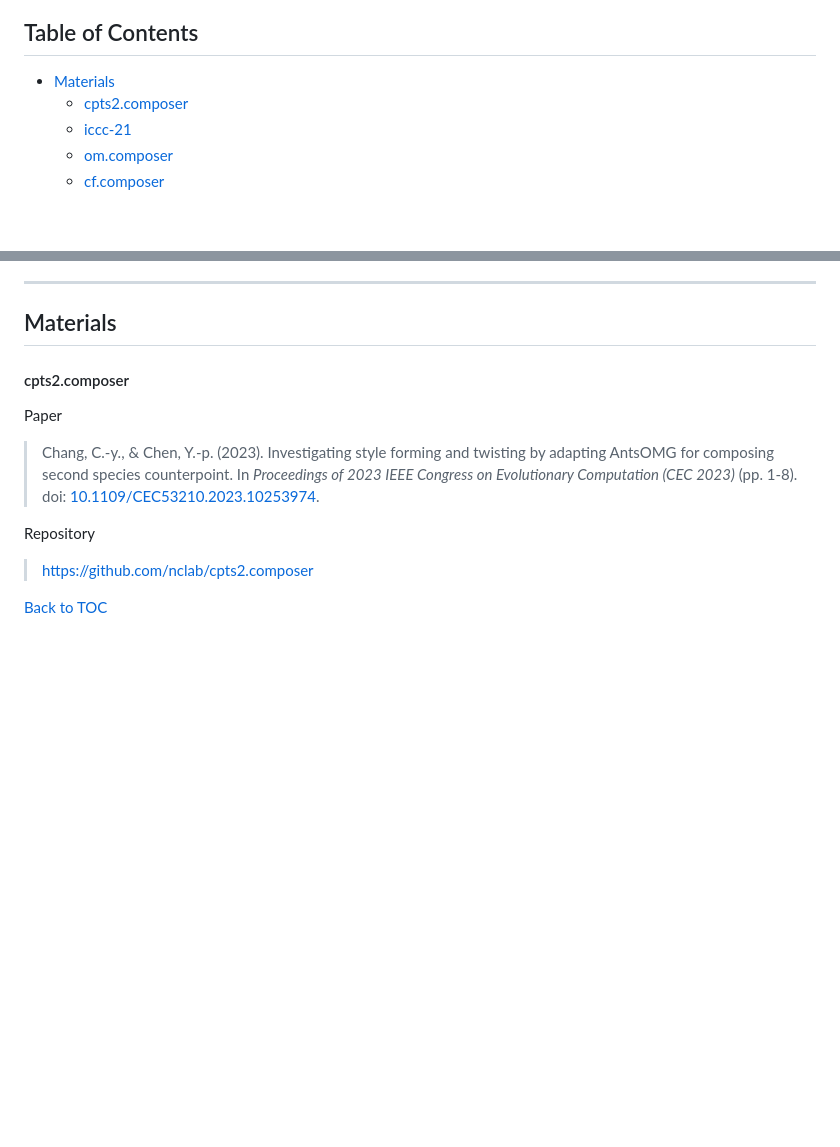
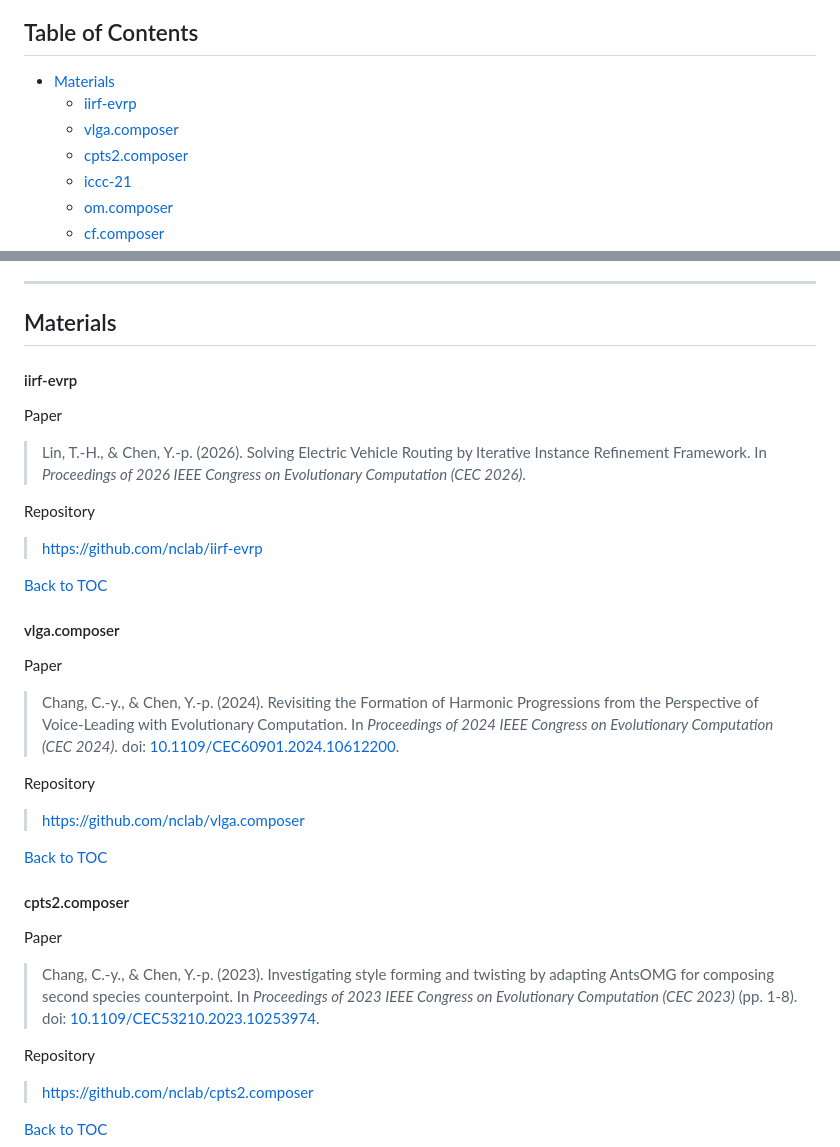
Before and after one commit to nclab/nclab.github.io, a Markdown page: README.md, 2 parts joined by grey strips. Rendered like a GitHub page; blank space fills up the shorter version.

Commit message:
Added iirf-evrp and vlga.composer

```diff
--- a/README.md
+++ b/README.md
@@ -9,6 +9,8 @@ Table of Contents
 -----------------
 
 - [Materials](#materials)
+    - [iirf-evrp](#iirf-evrp)
+    - [vlga.composer](#vlgacomposer)
     - [cpts2.composer](#cpts2composer)
     - [iccc-21](#iccc-21)
     - [om.composer](#omcomposer)
@@ -25,6 +27,26 @@ Table of Contents
 
 Materials
 ---------
+
+#### iirf-evrp
+
+Paper
+> Lin, T.-H., & Chen, Y.-p. (2026). Solving Electric Vehicle Routing by Iterative Instance Refinement Framework. In <i>Proceedings of 2026 IEEE Congress on Evolutionary Computation (CEC 2026)</i>.
+
+Repository
+> https://github.com/nclab/iirf-evrp
+
+[Back to TOC](#table-of-contents)
+
+#### vlga.composer
+
+Paper
+> Chang, C.-y., & Chen, Y.-p. (2024). Revisiting the Formation of Harmonic Progressions from the Perspective of Voice-Leading with Evolutionary Computation. In <i>Proceedings of 2024 IEEE Congress on Evolutionary Computation (CEC 2024)</i>. doi: [10.1109/CEC60901.2024.10612200](http://dx.doi.org/10.1109/CEC60901.2024.10612200).
+
+Repository
+> https://github.com/nclab/vlga.composer
+
+[Back to TOC](#table-of-contents)
 
 #### cpts2.composer
 
```
